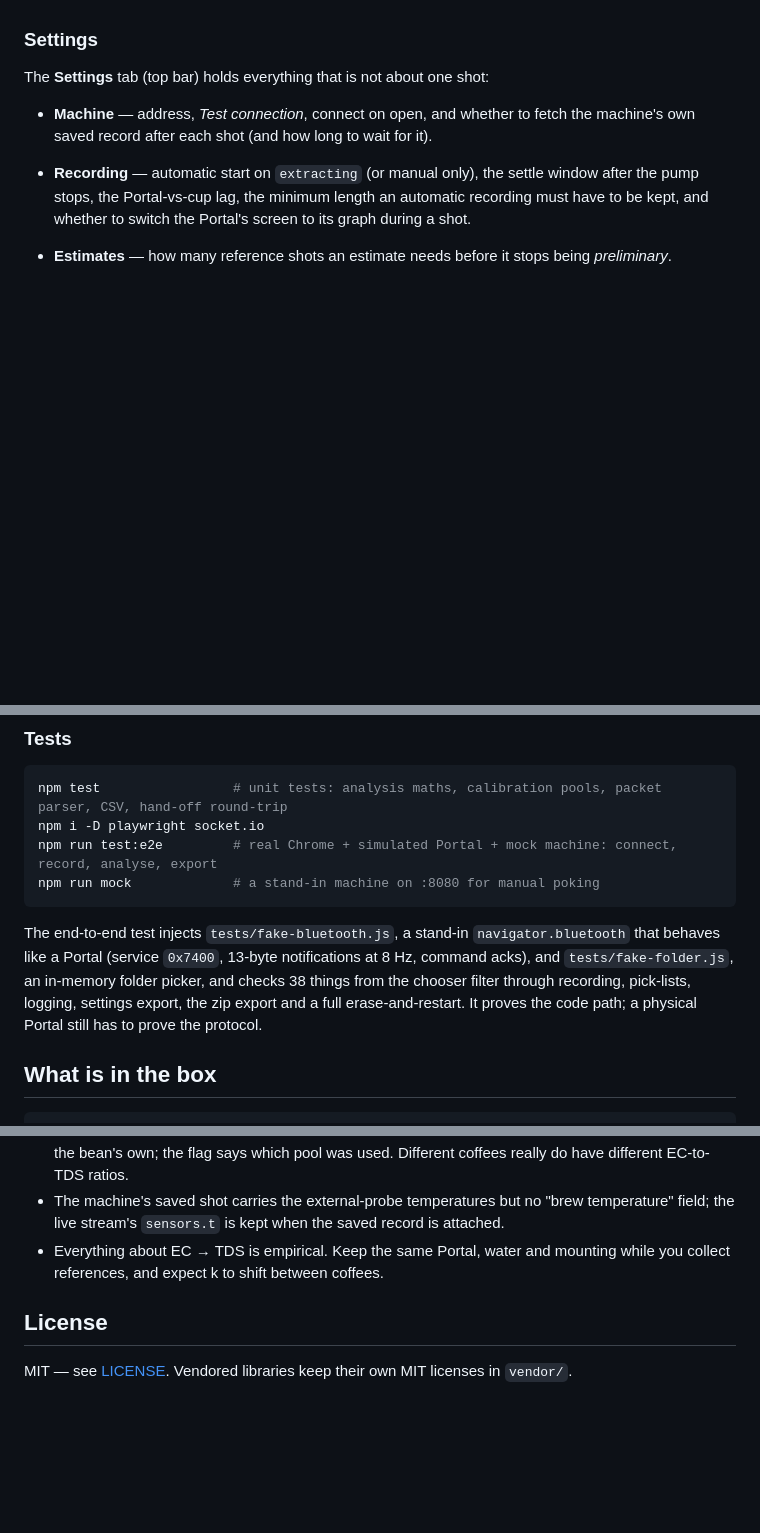
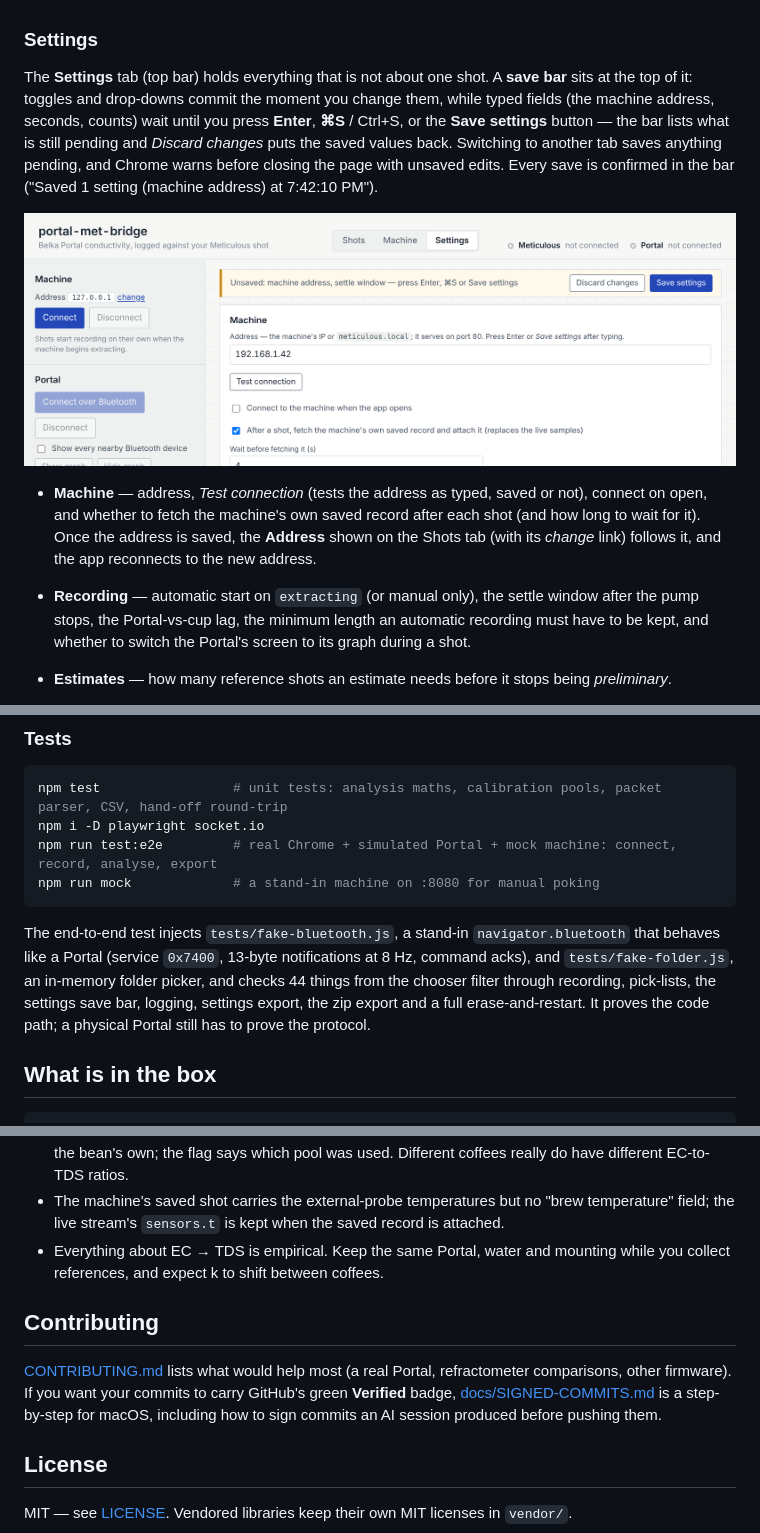
Before and after one commit to privaterra/portal-met-bridge, a Markdown page: README.md, 3 parts joined by grey strips. Rendered like a GitHub page; pictures changed too: docs/screenshot-settings-savebar.png (added); blank space fills up the shorter version.

````diff
--- a/README.md
+++ b/README.md
@@ -49,9 +49,11 @@ Then, in the app:
 
 ### Settings
 
-The **Settings** tab (top bar) holds everything that is not about one shot:
+The **Settings** tab (top bar) holds everything that is not about one shot. A **save bar** sits at the top of it: toggles and drop-downs commit the moment you change them, while typed fields (the machine address, seconds, counts) wait until you press **Enter**, **⌘S** / Ctrl+S, or the **Save settings** button — the bar lists what is still pending and *Discard changes* puts the saved values back. Switching to another tab saves anything pending, and Chrome warns before closing the page with unsaved edits. Every save is confirmed in the bar ("Saved 1 setting (machine address) at 7:42:10 PM").
 
-- **Machine** — address, *Test connection*, connect on open, and whether to fetch the machine's own saved record after each shot (and how long to wait for it).
+![Settings save bar](docs/screenshot-settings-savebar.png)
+
+- **Machine** — address, *Test connection* (tests the address as typed, saved or not), connect on open, and whether to fetch the machine's own saved record after each shot (and how long to wait for it). Once the address is saved, the **Address** shown on the Shots tab (with its *change* link) follows it, and the app reconnects to the new address.
 - **Recording** — automatic start on `extracting` (or manual only), the settle window after the pump stops, the Portal-vs-cup lag, the minimum length an automatic recording must have to be kept, and whether to switch the Portal's screen to its graph during a shot.
 - **Estimates** — how many reference shots an estimate needs before it stops being *preliminary*.
 - **Pick-lists** — the beans, roasters, origins and grinders the coffee fields offer, with use counts; remove an entry here (shots keep their values).
@@ -84,7 +86,7 @@ npm run test:e2e         # real Chrome + simulated Portal + mock machine: connec
 npm run mock             # a stand-in machine on :8080 for manual poking
 ```
 
-The end-to-end test injects `tests/fake-bluetooth.js`, a stand-in `navigator.bluetooth` that behaves like a Portal (service `0x7400`, 13-byte notifications at 8 Hz, command acks), and `tests/fake-folder.js`, an in-memory folder picker, and checks 38 things from the chooser filter through recording, pick-lists, logging, settings export, the zip export and a full erase-and-restart. It proves the code path; a physical Portal still has to prove the protocol.
+The end-to-end test injects `tests/fake-bluetooth.js`, a stand-in `navigator.bluetooth` that behaves like a Portal (service `0x7400`, 13-byte notifications at 8 Hz, command acks), and `tests/fake-folder.js`, an in-memory folder picker, and checks 44 things from the chooser filter through recording, pick-lists, the settings save bar, logging, settings export, the zip export and a full erase-and-restart. It proves the code path; a physical Portal still has to prove the protocol.
 
 ## What is in the box
 
@@ -165,6 +167,10 @@ See [docs/NOTES.md](docs/NOTES.md) for the Portal BLE layout, the Meticulous end
 - The machine's saved shot carries the external-probe temperatures but no "brew temperature" field; the live stream's `sensors.t` is kept when the saved record is attached.
 - Everything about EC → TDS is empirical. Keep the same Portal, water and mounting while you collect references, and expect k to shift between coffees.
 
+## Contributing
+
+[CONTRIBUTING.md](CONTRIBUTING.md) lists what would help most (a real Portal, refractometer comparisons, other firmware). If you want your commits to carry GitHub's green **Verified** badge, [docs/SIGNED-COMMITS.md](docs/SIGNED-COMMITS.md) is a step-by-step for macOS, including how to sign commits an AI session produced before pushing them.
+
 ## License
 
 MIT — see [LICENSE](LICENSE). Vendored libraries keep their own MIT licenses in `vendor/`.
````
Also changed, not shown: other parts of README.md (+1 -1 lines), CONTRIBUTING.md (+4 -2 lines), docs/NOTES.md (+6 -0 lines), docs/SIGNED-COMMITS.md (added, +177 -0 lines), 6 other files.
